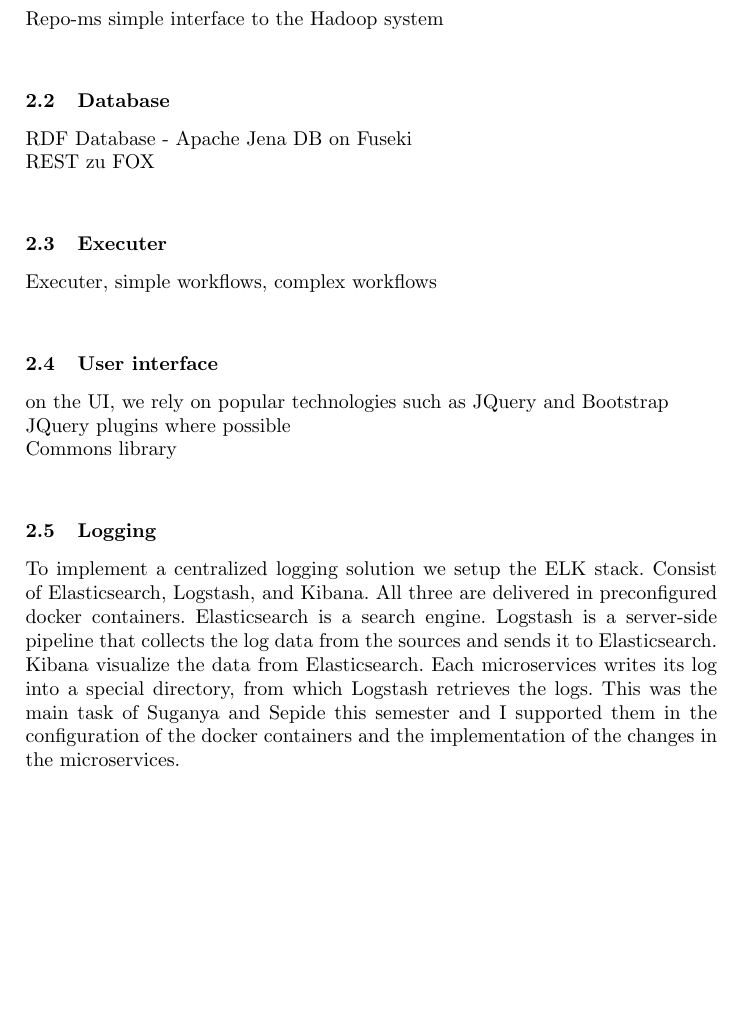
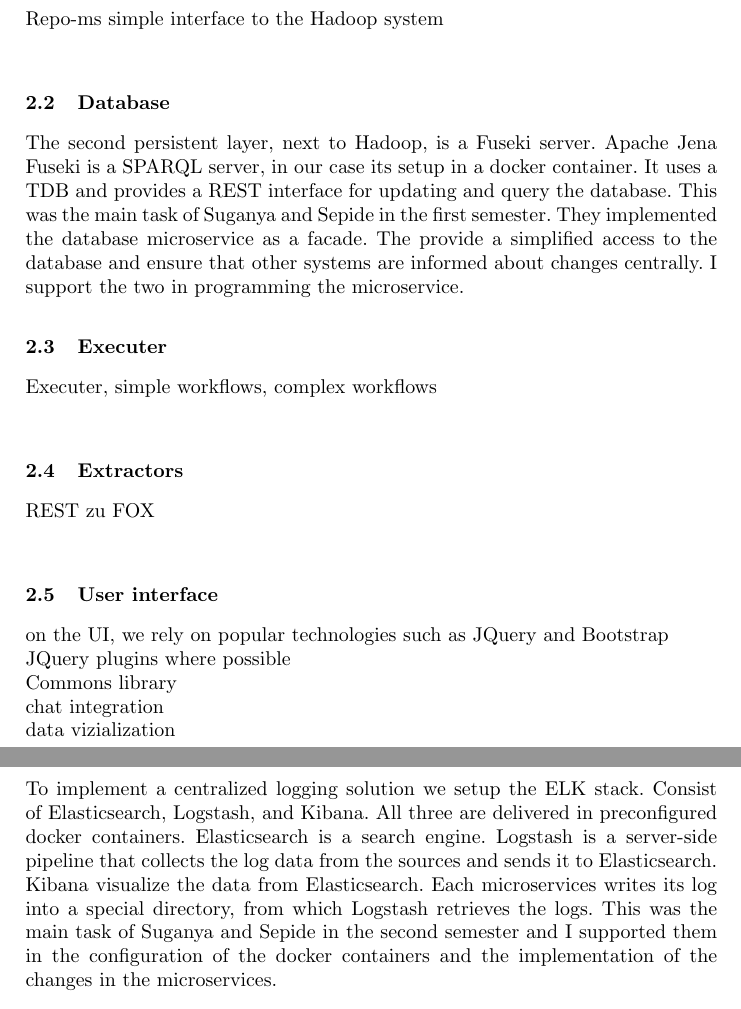
Before and after one commit to KHaack/sask-report, a LaTeX paper (hauptdokument.tex, which reads sections/technicalDescription.tex): part of page 3 of 7 before the commit and two parts of pages 3 and 4 of 7 after it, the two joined at a grey line, cut so that both start at the same text, the shorter picture padded with empty space. Compiled offline with pdfLaTeX.

Commit message:
added database

```diff
--- a/sections/technicalDescription.tex
+++ b/sections/technicalDescription.tex
@@ -11,19 +11,23 @@
 Repo-ms simple interface to the Hadoop system\\
 
 \subsection{Database}
-RDF Database - Apache Jena DB on Fuseki\\
-REST zu FOX\\
+The second persistent layer, next to Hadoop, is a Fuseki server. Apache Jena Fuseki is a SPARQL server, in our case its setup in a docker container. It uses a TDB and provides a REST interface for updating and query the database. This was the main task of Suganya and Sepide in the first semester. They implemented the database microservice as a facade. The provide a simplified access to the database and ensure that other systems are informed about changes centrally. I support the two in programming the microservice.
 
 \subsection{Executer}
 Executer, simple workflows, complex workflows\\
+
+\subsection{Extractors}
+REST zu FOX\\
 
 \subsection{User interface}
 on the UI, we rely on popular technologies such as JQuery and Bootstrap\\
 JQuery plugins where possible\\
 Commons library\\
+chat integration\\
+data vizialization\\
 
 \subsection{Logging}
-To implement a centralized logging solution we setup the ELK stack. Consist of Elasticsearch, Logstash, and Kibana. All three are delivered in preconfigured docker containers. Elasticsearch is a search engine. Logstash is a server‑side pipeline that collects the log data from the sources and sends it to Elasticsearch. Kibana visualize the data from Elasticsearch. Each microservices writes its log into a special directory, from which Logstash retrieves the logs. This was the main task of Suganya and Sepide this semester and I supported them in the configuration of the docker containers and the implementation of the changes in the microservices.
+To implement a centralized logging solution we setup the ELK stack. Consist of Elasticsearch, Logstash, and Kibana. All three are delivered in preconfigured docker containers. Elasticsearch is a search engine. Logstash is a server‑side pipeline that collects the log data from the sources and sends it to Elasticsearch. Kibana visualize the data from Elasticsearch. Each microservices writes its log into a special directory, from which Logstash retrieves the logs. This was the main task of Suganya and Sepide in the second semester and I supported them in the configuration of the docker containers and the implementation of the changes in the microservices.
 
 \subsection{Continuous deployment}
 Docker, deployment. spring-boot default docker builder\\
```
